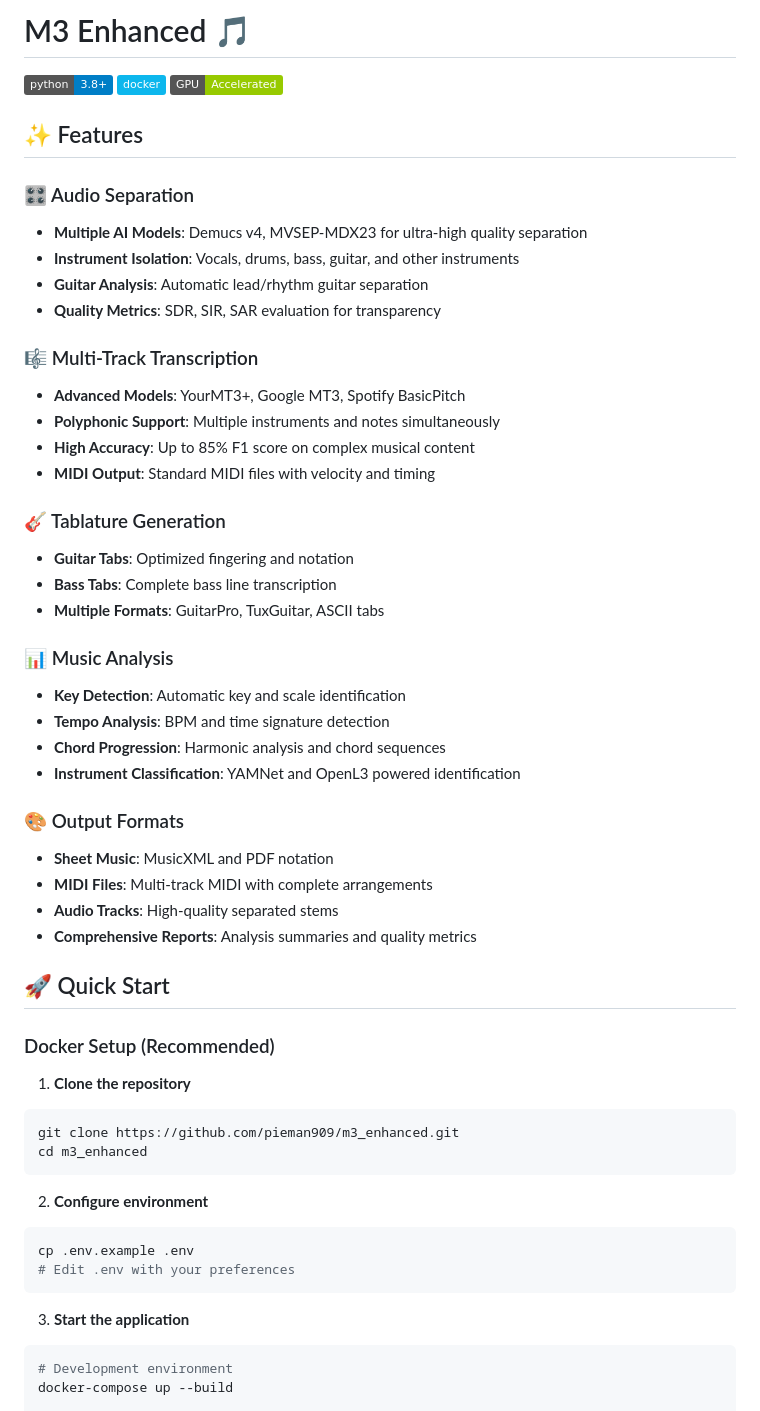
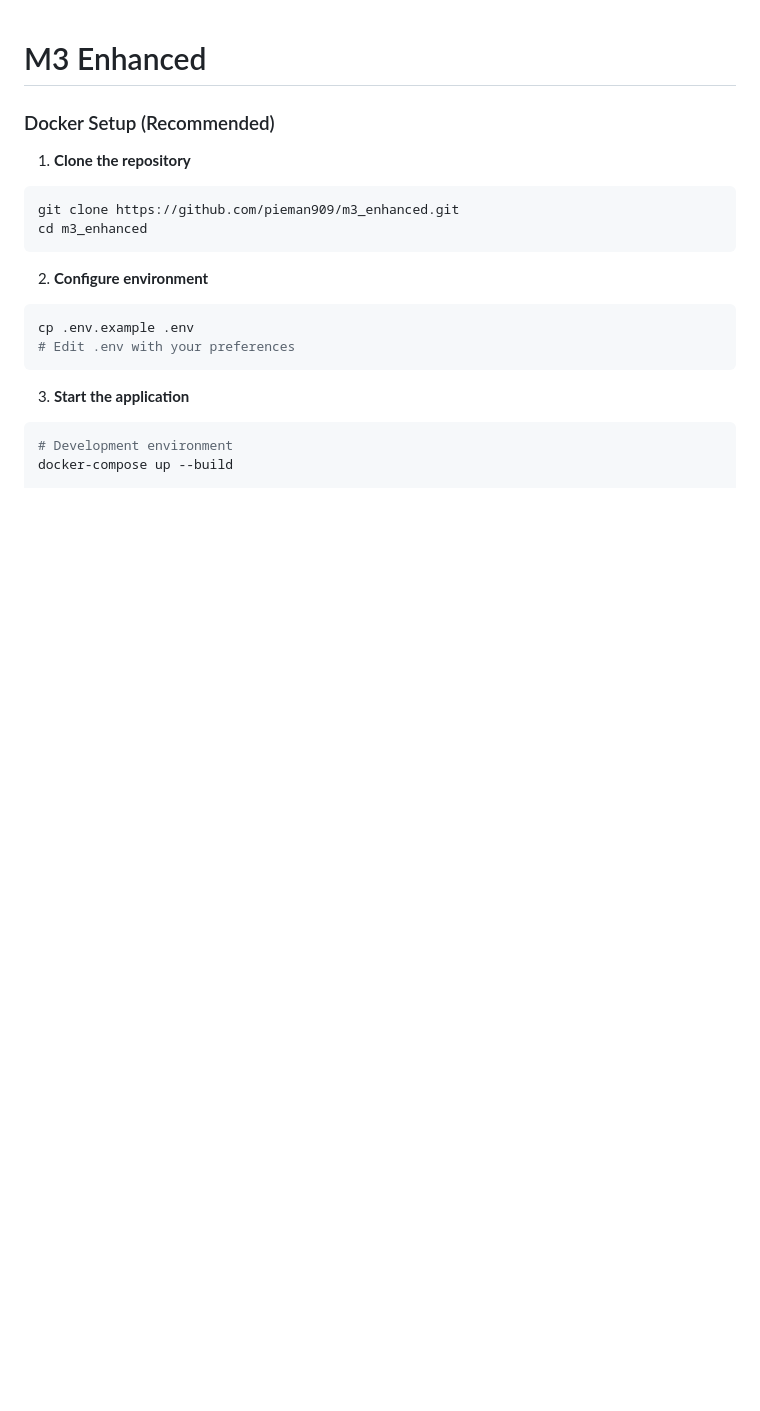
Before and after one commit to SaahithV6/m3_enhanced, a Markdown page: README.md, the part around one of its changes. GitHub-like rendering; badges without logos; blank space fills up the shorter version.

```diff
--- a/README.md
+++ b/README.md
@@ -1,42 +1,4 @@
-# M3 Enhanced 🎵
-
-[![Python 3.8+](https://img.shields.io/badge/python-3.8+-blue.svg)](https://www.python.org/downloads/)
-[![Docker](https://img.shields.io/badge/docker-%230db7ed.svg?style=flat&logo=docker&logoColor=white)](https://www.docker.com/)
-[![GPU Accelerated](https://img.shields.io/badge/GPU-Accelerated-green.svg)](https://developer.nvidia.com/cuda-zone)
-
-
-## ✨ Features
-
-### 🎛️ Audio Separation
-- **Multiple AI Models**: Demucs v4, MVSEP-MDX23 for ultra-high quality separation
-- **Instrument Isolation**: Vocals, drums, bass, guitar, and other instruments
-- **Guitar Analysis**: Automatic lead/rhythm guitar separation
-- **Quality Metrics**: SDR, SIR, SAR evaluation for transparency
-
-### 🎼 Multi-Track Transcription
-- **Advanced Models**: YourMT3+, Google MT3, Spotify BasicPitch
-- **Polyphonic Support**: Multiple instruments and notes simultaneously
-- **High Accuracy**: Up to 85% F1 score on complex musical content
-- **MIDI Output**: Standard MIDI files with velocity and timing
-
-### 🎸 Tablature Generation
-- **Guitar Tabs**: Optimized fingering and notation
-- **Bass Tabs**: Complete bass line transcription
-- **Multiple Formats**: GuitarPro, TuxGuitar, ASCII tabs
-
-### 📊 Music Analysis
-- **Key Detection**: Automatic key and scale identification
-- **Tempo Analysis**: BPM and time signature detection
-- **Chord Progression**: Harmonic analysis and chord sequences
-- **Instrument Classification**: YAMNet and OpenL3 powered identification
-
-### 🎨 Output Formats
-- **Sheet Music**: MusicXML and PDF notation
-- **MIDI Files**: Multi-track MIDI with complete arrangements
-- **Audio Tracks**: High-quality separated stems
-- **Comprehensive Reports**: Analysis summaries and quality metrics
-
-## 🚀 Quick Start
+# M3 Enhanced
 
 ### Docker Setup (Recommended)
 
```
Also changed, not shown: other parts of README.md (+3 -110 lines).
